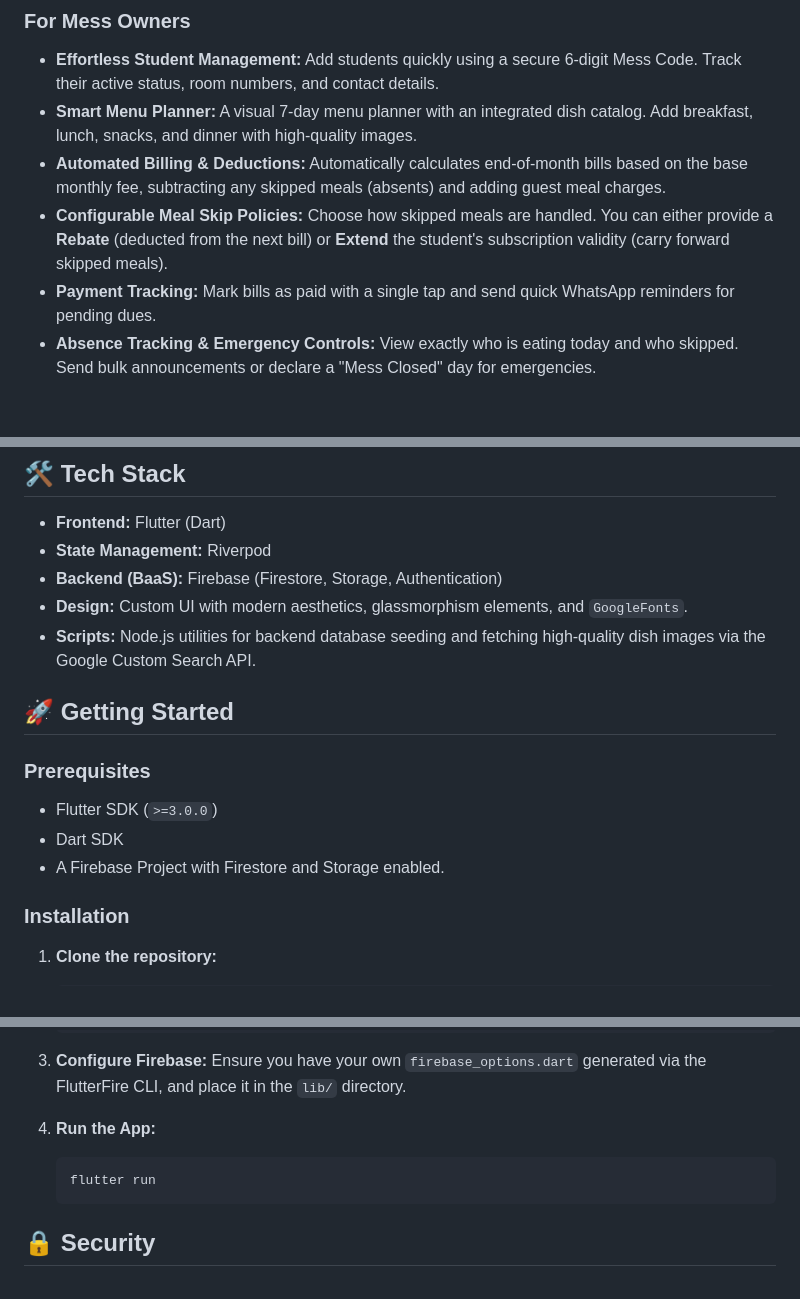
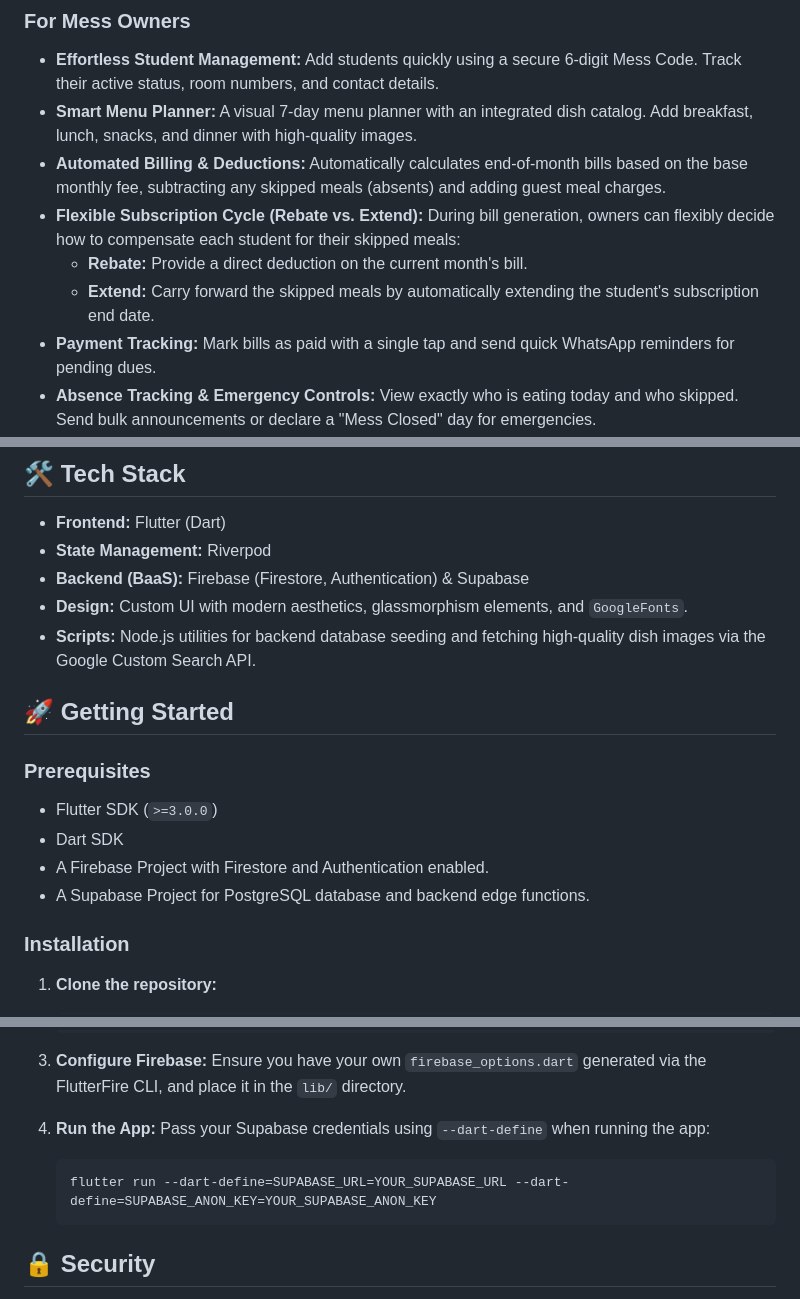
Before and after one commit to mohit-agnihotri/MessMate, a Markdown page: README.md, 3 parts joined by grey strips. GitHub-like rendering; blank space fills up the shorter version.

Commit message:
Update README with Supabase and new billing logic

````diff
--- a/README.md
+++ b/README.md
@@ -8,7 +8,9 @@ MessMate is a comprehensive and modern Flutter application designed to streamlin
 - **Effortless Student Management:** Add students quickly using a secure 6-digit Mess Code. Track their active status, room numbers, and contact details.
 - **Smart Menu Planner:** A visual 7-day menu planner with an integrated dish catalog. Add breakfast, lunch, snacks, and dinner with high-quality images.
 - **Automated Billing & Deductions:** Automatically calculates end-of-month bills based on the base monthly fee, subtracting any skipped meals (absents) and adding guest meal charges.
-- **Configurable Meal Skip Policies:** Choose how skipped meals are handled. You can either provide a **Rebate** (deducted from the next bill) or **Extend** the student's subscription validity (carry forward skipped meals).
+- **Flexible Subscription Cycle (Rebate vs. Extend):** During bill generation, owners can flexibly decide how to compensate each student for their skipped meals:
+  - **Rebate:** Provide a direct deduction on the current month's bill.
+  - **Extend:** Carry forward the skipped meals by automatically extending the student's subscription end date.
 - **Payment Tracking:** Mark bills as paid with a single tap and send quick WhatsApp reminders for pending dues.
 - **Absence Tracking & Emergency Controls:** View exactly who is eating today and who skipped. Send bulk announcements or declare a "Mess Closed" day for emergencies.
 
@@ -22,7 +24,7 @@ MessMate is a comprehensive and modern Flutter application designed to streamlin
 
 - **Frontend:** Flutter (Dart)
 - **State Management:** Riverpod
-- **Backend (BaaS):** Firebase (Firestore, Storage, Authentication)
+- **Backend (BaaS):** Firebase (Firestore, Authentication) & Supabase
 - **Design:** Custom UI with modern aesthetics, glassmorphism elements, and `GoogleFonts`.
 - **Scripts:** Node.js utilities for backend database seeding and fetching high-quality dish images via the Google Custom Search API.
 
@@ -31,7 +33,8 @@ MessMate is a comprehensive and modern Flutter application designed to streamlin
 ### Prerequisites
 - Flutter SDK (`>=3.0.0`)
 - Dart SDK
-- A Firebase Project with Firestore and Storage enabled.
+- A Firebase Project with Firestore and Authentication enabled.
+- A Supabase Project for PostgreSQL database and backend edge functions.
 
 ### Installation
 
@@ -50,8 +53,9 @@ MessMate is a comprehensive and modern Flutter application designed to streamlin
    Ensure you have your own `firebase_options.dart` generated via the FlutterFire CLI, and place it in the `lib/` directory.
 
 4. **Run the App:**
+   Pass your Supabase credentials using `--dart-define` when running the app:
    ```bash
-   flutter run
+   flutter run --dart-define=SUPABASE_URL=YOUR_SUPABASE_URL --dart-define=SUPABASE_ANON_KEY=YOUR_SUPABASE_ANON_KEY
    ```
 
 ## 🔒 Security
````
